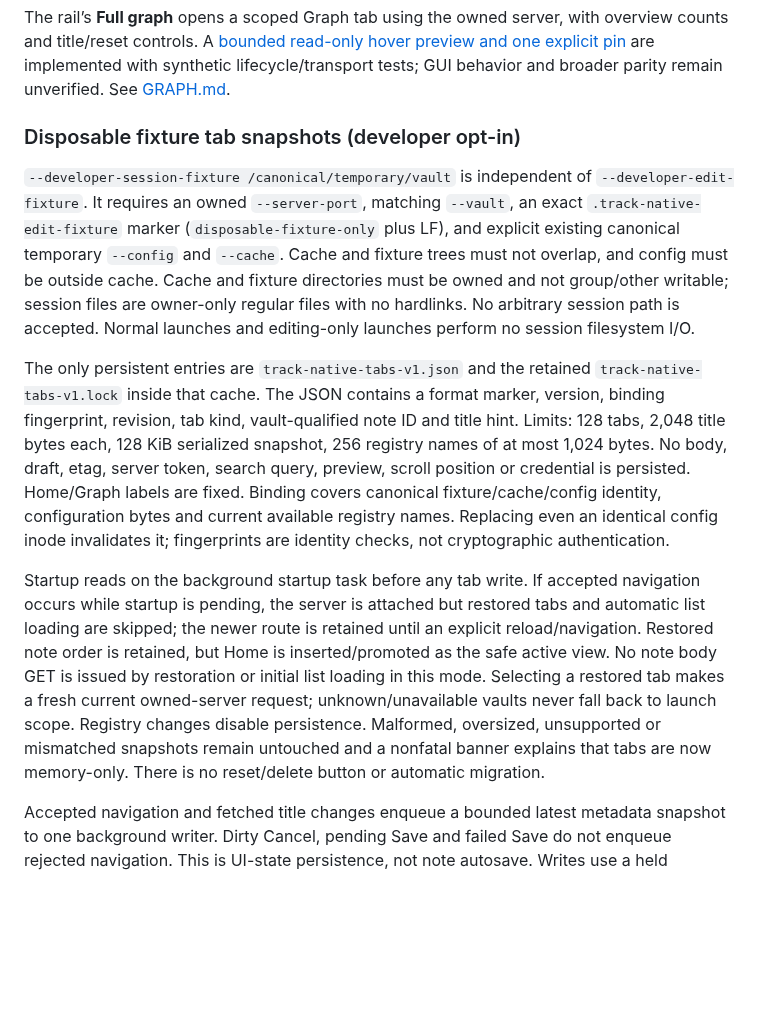
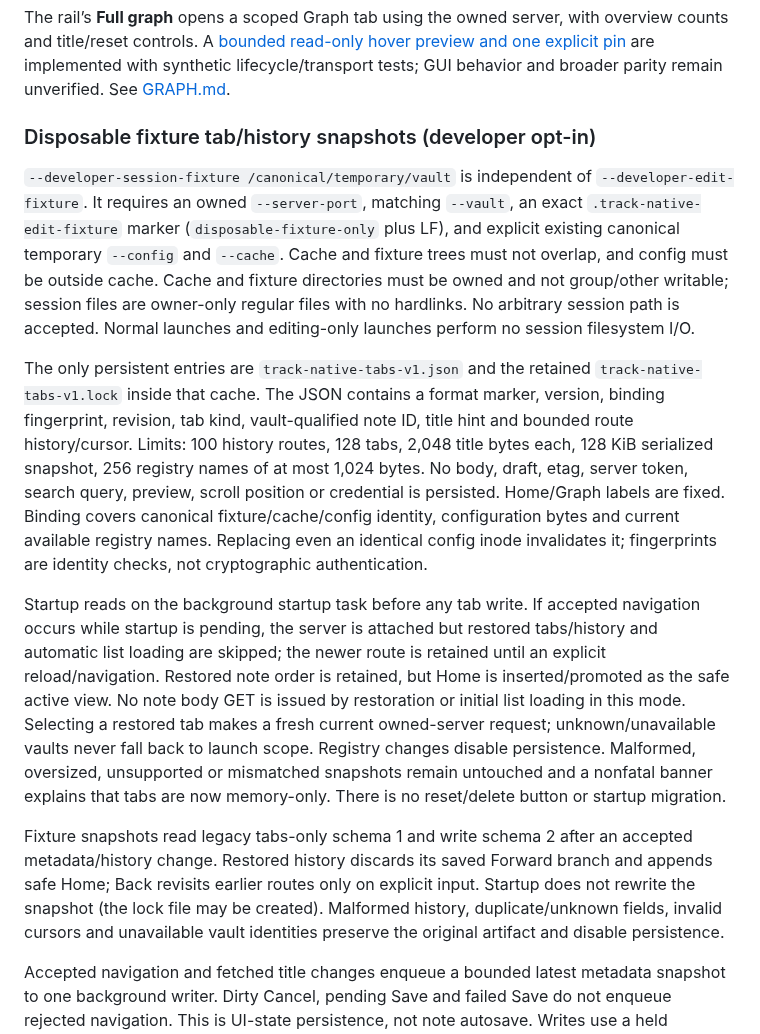
Before and after one commit to ttak0422/track, a Markdown page: experiments/gpui/README.md, the part around the change. Rendered like a GitHub page; blank space fills up the shorter version.

Commit message:
docs(gpui): record fixture history validation

```diff
--- a/experiments/gpui/README.md
+++ b/experiments/gpui/README.md
@@ -202,7 +202,7 @@ one explicit pin](GRAPH-PREVIEW-FOUNDATION.md) are implemented with synthetic
 lifecycle/transport tests; GUI behavior and broader parity remain unverified.
 See [GRAPH.md](GRAPH.md#full-vault-graph-prerequisite-2026-11-14).
 
-### Disposable fixture tab snapshots (developer opt-in)
+### Disposable fixture tab/history snapshots (developer opt-in)
 
 `--developer-session-fixture /canonical/temporary/vault` is independent of
 `--developer-edit-fixture`. It requires an owned `--server-port`, matching `--vault`,
@@ -215,8 +215,9 @@ Normal launches and editing-only launches perform no session filesystem I/O.
 
 The only persistent entries are `track-native-tabs-v1.json` and the retained
 `track-native-tabs-v1.lock` inside that cache. The JSON contains a format marker,
-version, binding fingerprint, revision, tab kind, vault-qualified note ID and title
-hint. Limits: 128 tabs, 2,048 title bytes each, 128 KiB serialized snapshot, 256
+version, binding fingerprint, revision, tab kind, vault-qualified note ID, title
+hint and bounded route history/cursor. Limits: 100 history routes, 128 tabs,
+2,048 title bytes each, 128 KiB serialized snapshot, 256
 registry names of at most 1,024 bytes. No body, draft, etag, server token, search
 query, preview, scroll position or credential is persisted. Home/Graph labels are
 fixed. Binding covers canonical fixture/cache/config identity, configuration bytes
@@ -225,7 +226,7 @@ invalidates it; fingerprints are identity checks, not cryptographic authenticati
 
 Startup reads on the background startup task before any tab write. If accepted
 navigation occurs while startup is pending, the server is attached but restored
-tabs and automatic list loading are skipped; the newer route is retained until
+tabs/history and automatic list loading are skipped; the newer route is retained until
 an explicit reload/navigation. Restored note
 order is retained, but Home is inserted/promoted as the safe active view. No note
 body GET is issued by restoration or initial list loading in this mode. Selecting
@@ -233,7 +234,14 @@ a restored tab makes a fresh current owned-server request; unknown/unavailable
 vaults never fall back to launch scope. Registry changes disable persistence.
 Malformed, oversized, unsupported or mismatched snapshots remain untouched and a
 nonfatal banner explains that tabs are now memory-only. There is no reset/delete
-button or automatic migration.
+button or startup migration.
+
+Fixture snapshots read legacy tabs-only schema 1 and write schema 2 after an
+accepted metadata/history change. Restored history discards its saved Forward
+branch and appends safe Home; Back revisits earlier routes only on explicit input.
+Startup does not rewrite the snapshot (the lock file may be created). Malformed
+history, duplicate/unknown fields, invalid cursors and unavailable vault identities
+preserve the original artifact and disable persistence.
 
 Accepted navigation and fetched title changes enqueue a bounded latest metadata
 snapshot to one background writer. Dirty Cancel, pending Save and failed Save do
```
Also changed, not shown: experiments/gpui/NATIVE-QA.md (+16 -0 lines), experiments/gpui/PARITY.md (+12 -1 lines).
